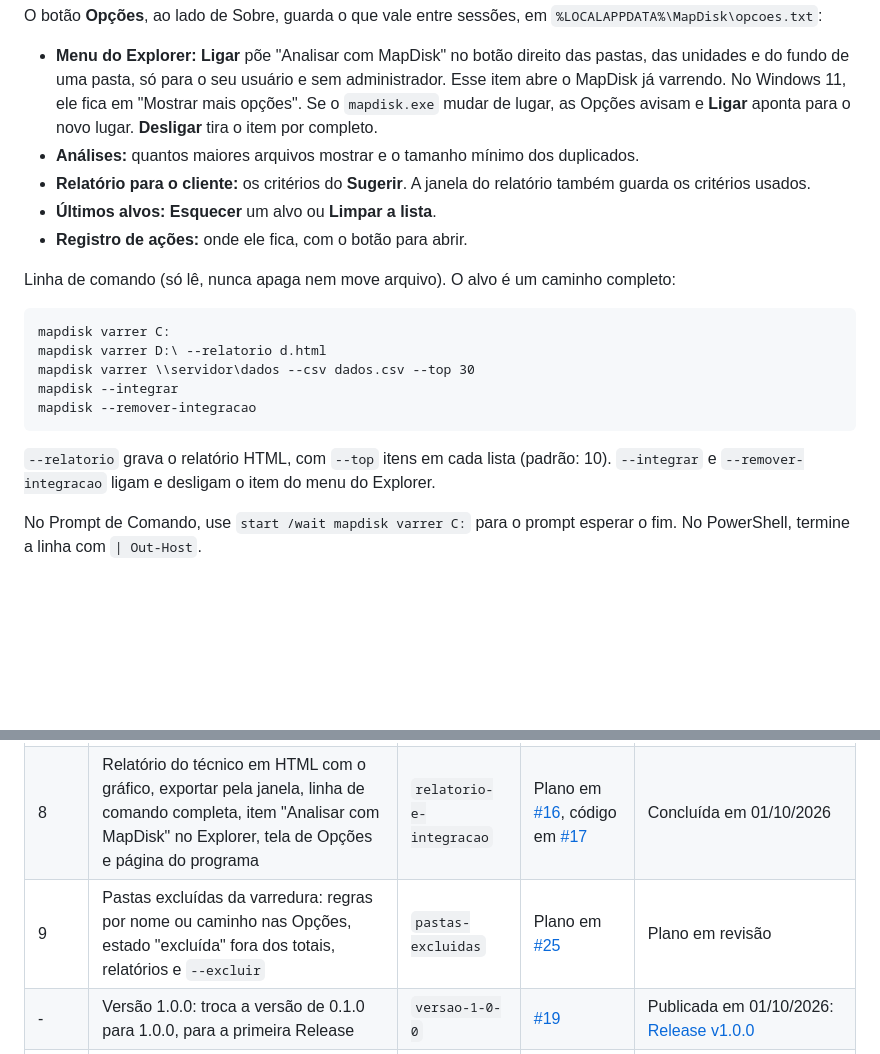
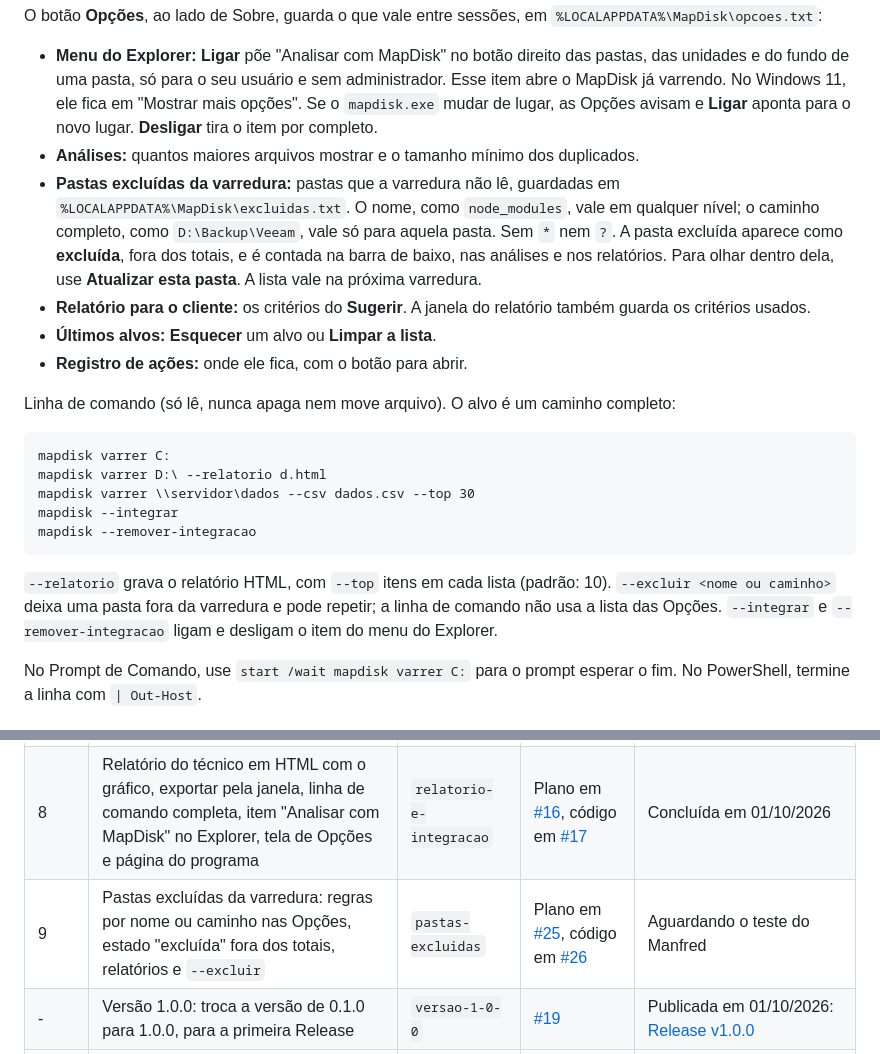
Before and after one commit to manfredjr/mapdisk, a Markdown page: README.md, 2 parts joined by grey strips. Rendered like a GitHub page; blank space fills up the shorter version.

Commit message:
Traz a documentacao da fatia 9
README com as pastas excluidas nas Opcoes e o --excluir. Pendencia adiada da versao 1 fechada, e as da fatia 9 abertas.

Autores: Manfred Heil Junior

```diff
--- a/README.md
+++ b/README.md
@@ -60,6 +60,7 @@ O botão **Opções**, ao lado de Sobre, guarda o que vale entre sessões, em `%
 
 - **Menu do Explorer:** **Ligar** põe "Analisar com MapDisk" no botão direito das pastas, das unidades e do fundo de uma pasta, só para o seu usuário e sem administrador. Esse item abre o MapDisk já varrendo. No Windows 11, ele fica em "Mostrar mais opções". Se o `mapdisk.exe` mudar de lugar, as Opções avisam e **Ligar** aponta para o novo lugar. **Desligar** tira o item por completo.
 - **Análises:** quantos maiores arquivos mostrar e o tamanho mínimo dos duplicados.
+- **Pastas excluídas da varredura:** pastas que a varredura não lê, guardadas em `%LOCALAPPDATA%\MapDisk\excluidas.txt`. O nome, como `node_modules`, vale em qualquer nível; o caminho completo, como `D:\Backup\Veeam`, vale só para aquela pasta. Sem `*` nem `?`. A pasta excluída aparece como **excluída**, fora dos totais, e é contada na barra de baixo, nas análises e nos relatórios. Para olhar dentro dela, use **Atualizar esta pasta**. A lista vale na próxima varredura.
 - **Relatório para o cliente:** os critérios do **Sugerir**. A janela do relatório também guarda os critérios usados.
 - **Últimos alvos:** **Esquecer** um alvo ou **Limpar a lista**.
 - **Registro de ações:** onde ele fica, com o botão para abrir.
@@ -72,7 +73,7 @@ Linha de comando (só lê, nunca apaga nem move arquivo). O alvo é um caminho c
     mapdisk --integrar
     mapdisk --remover-integracao
 
-`--relatorio` grava o relatório HTML, com `--top` itens em cada lista (padrão: 10). `--integrar` e `--remover-integracao` ligam e desligam o item do menu do Explorer.
+`--relatorio` grava o relatório HTML, com `--top` itens em cada lista (padrão: 10). `--excluir <nome ou caminho>` deixa uma pasta fora da varredura e pode repetir; a linha de comando não usa a lista das Opções. `--integrar` e `--remover-integracao` ligam e desligam o item do menu do Explorer.
 
 No Prompt de Comando, use `start /wait mapdisk varrer C:` para o prompt esperar o fim. No PowerShell, termine a linha com `| Out-Host`.
 
@@ -88,6 +89,6 @@ No Prompt de Comando, use `start /wait mapdisk varrer C:` para o prompt esperar
 | 6 | Relatório para o cliente avaliar: página, planilha e leitura da resposta | `relatorio-cliente` | Spec em [#11](https://github.com/manfredjr/mapdisk/pull/11), plano em [#12](https://github.com/manfredjr/mapdisk/pull/12), código em [#13](https://github.com/manfredjr/mapdisk/pull/13) | Concluída em 30/09/2026 |
 | 7 | Duplicados: busca em três etapas, aba no painel e cópias no relatório para o cliente | `duplicados` | Plano em [#14](https://github.com/manfredjr/mapdisk/pull/14), código em [#15](https://github.com/manfredjr/mapdisk/pull/15) | Concluída em 01/10/2026 |
 | 8 | Relatório do técnico em HTML com o gráfico, exportar pela janela, linha de comando completa, item "Analisar com MapDisk" no Explorer, tela de Opções e página do programa | `relatorio-e-integracao` | Plano em [#16](https://github.com/manfredjr/mapdisk/pull/16), código em [#17](https://github.com/manfredjr/mapdisk/pull/17) | Concluída em 01/10/2026 |
-| 9 | Pastas excluídas da varredura: regras por nome ou caminho nas Opções, estado "excluída" fora dos totais, relatórios e `--excluir` | `pastas-excluidas` | Plano em [#25](https://github.com/manfredjr/mapdisk/pull/25) | Plano em revisão |
+| 9 | Pastas excluídas da varredura: regras por nome ou caminho nas Opções, estado "excluída" fora dos totais, relatórios e `--excluir` | `pastas-excluidas` | Plano em [#25](https://github.com/manfredjr/mapdisk/pull/25), código em [#26](https://github.com/manfredjr/mapdisk/pull/26) | Aguardando o teste do Manfred |
 | - | Versão 1.0.0: troca a versão de 0.1.0 para 1.0.0, para a primeira Release | `versao-1-0-0` | [#19](https://github.com/manfredjr/mapdisk/pull/19) | Publicada em 01/10/2026: [Release v1.0.0](https://github.com/manfredjr/mapdisk/releases/tag/v1.0.0) |
 | - | Página do programa em mapdisk.manfred.com.br, pelo Git do cPanel | `publicar-pagina` | [#20](https://github.com/manfredjr/mapdisk/pull/20) | Publicada em 01/10/2026: [mapdisk.manfred.com.br](https://mapdisk.manfred.com.br) |
```
Also changed, not shown: docs/superpowers/pendencias.md (+9 -1 lines).
